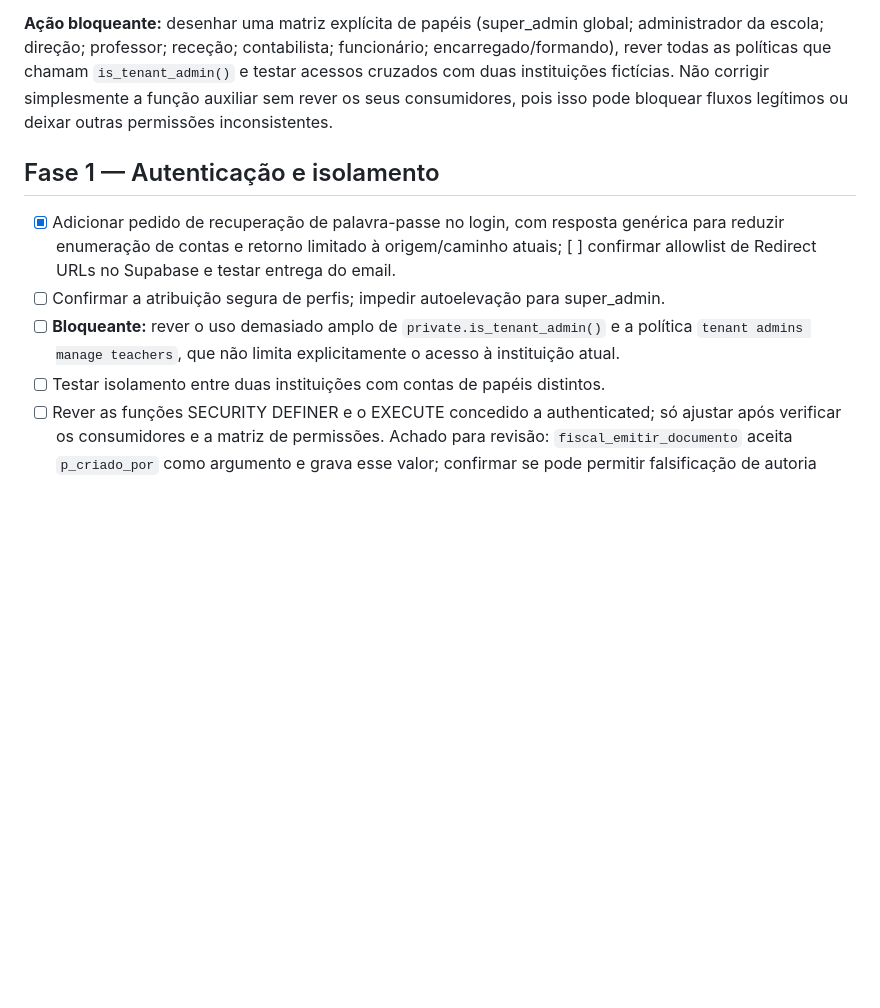
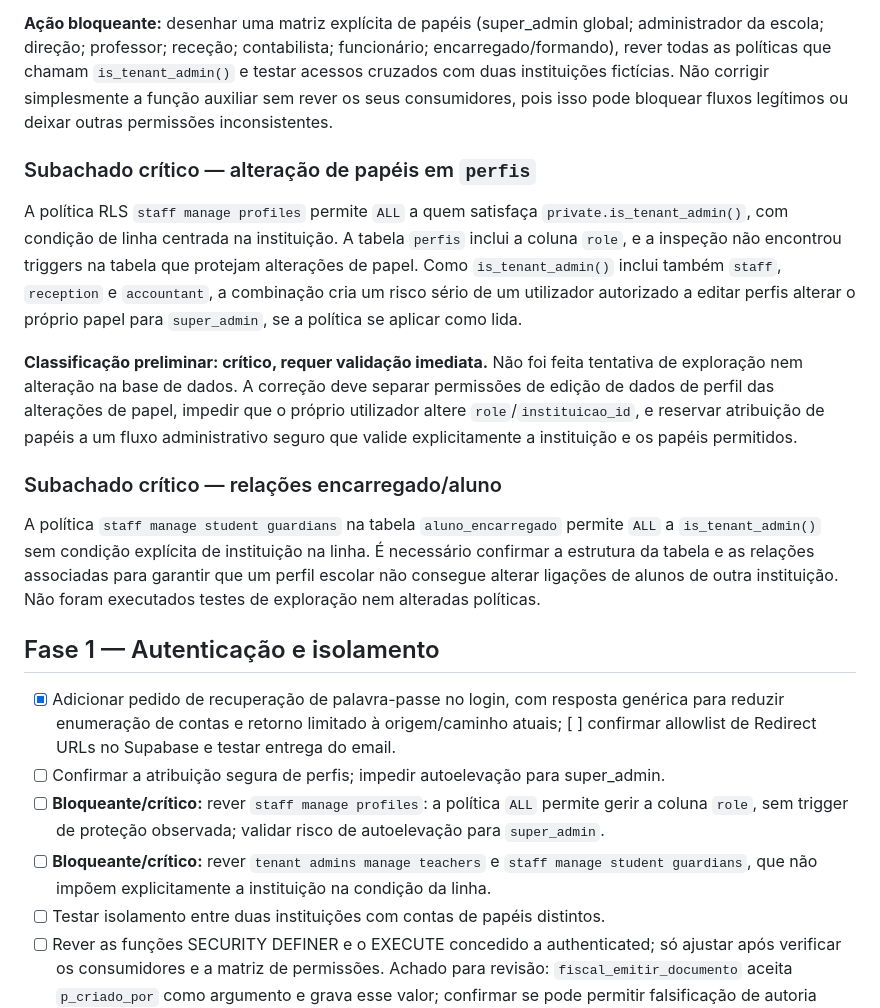
Before and after one commit to ivanioalberto83-cmyk/ciadi, a Markdown page: AUDITORIA_NOVA_TODDLE_HOMOLOGACAO.md, the part around the change. Drawn GitHub-style; blank space fills up the shorter version.

Commit message:
security: document profile role escalation risk and guardian links

```diff
--- a/AUDITORIA_NOVA_TODDLE_HOMOLOGACAO.md
+++ b/AUDITORIA_NOVA_TODDLE_HOMOLOGACAO.md
@@ -20,10 +20,21 @@ Isto pode permitir que perfis não administrativos obtenham permissões de gest
 
 **Ação bloqueante:** desenhar uma matriz explícita de papéis (super_admin global; administrador da escola; direção; professor; receção; contabilista; funcionário; encarregado/formando), rever todas as políticas que chamam `is_tenant_admin()` e testar acessos cruzados com duas instituições fictícias. Não corrigir simplesmente a função auxiliar sem rever os seus consumidores, pois isso pode bloquear fluxos legítimos ou deixar outras permissões inconsistentes.
 
+### Subachado crítico — alteração de papéis em `perfis`
+
+A política RLS `staff manage profiles` permite `ALL` a quem satisfaça `private.is_tenant_admin()`, com condição de linha centrada na instituição. A tabela `perfis` inclui a coluna `role`, e a inspeção não encontrou triggers na tabela que protejam alterações de papel. Como `is_tenant_admin()` inclui também `staff`, `reception` e `accountant`, a combinação cria um risco sério de um utilizador autorizado a editar perfis alterar o próprio papel para `super_admin`, se a política se aplicar como lida.
+
+**Classificação preliminar: crítico, requer validação imediata.** Não foi feita tentativa de exploração nem alteração na base de dados. A correção deve separar permissões de edição de dados de perfil das alterações de papel, impedir que o próprio utilizador altere `role`/`instituicao_id`, e reservar atribuição de papéis a um fluxo administrativo seguro que valide explicitamente a instituição e os papéis permitidos.
+
+### Subachado crítico — relações encarregado/aluno
+
+A política `staff manage student guardians` na tabela `aluno_encarregado` permite `ALL` a `is_tenant_admin()` sem condição explícita de instituição na linha. É necessário confirmar a estrutura da tabela e as relações associadas para garantir que um perfil escolar não consegue alterar ligações de alunos de outra instituição. Não foram executados testes de exploração nem alteradas políticas.
+
 ## Fase 1 — Autenticação e isolamento
 - [x] Adicionar pedido de recuperação de palavra-passe no login, com resposta genérica para reduzir enumeração de contas e retorno limitado à origem/caminho atuais; [ ] confirmar allowlist de Redirect URLs no Supabase e testar entrega do email.
 - [ ] Confirmar a atribuição segura de perfis; impedir autoelevação para super_admin.
-- [ ] **Bloqueante:** rever o uso demasiado amplo de `private.is_tenant_admin()` e a política `tenant admins manage teachers`, que não limita explicitamente o acesso à instituição atual.
+- [ ] **Bloqueante/crítico:** rever `staff manage profiles`: a política `ALL` permite gerir a coluna `role`, sem trigger de proteção observada; validar risco de autoelevação para `super_admin`.
+- [ ] **Bloqueante/crítico:** rever `tenant admins manage teachers` e `staff manage student guardians`, que não impõem explicitamente a instituição na condição da linha.
 - [ ] Testar isolamento entre duas instituições com contas de papéis distintos.
 - [ ] Rever as funções SECURITY DEFINER e o EXECUTE concedido a authenticated; só ajustar após verificar os consumidores e a matriz de permissões. Achado para revisão: `fiscal_emitir_documento` aceita `p_criado_por` como argumento e grava esse valor; confirmar se pode permitir falsificação de autoria antes de propor correção.
 - [ ] Rever tabelas com RLS ativo sem políticas e definir se o bloqueio é intencional ou se faltam políticas.
```
